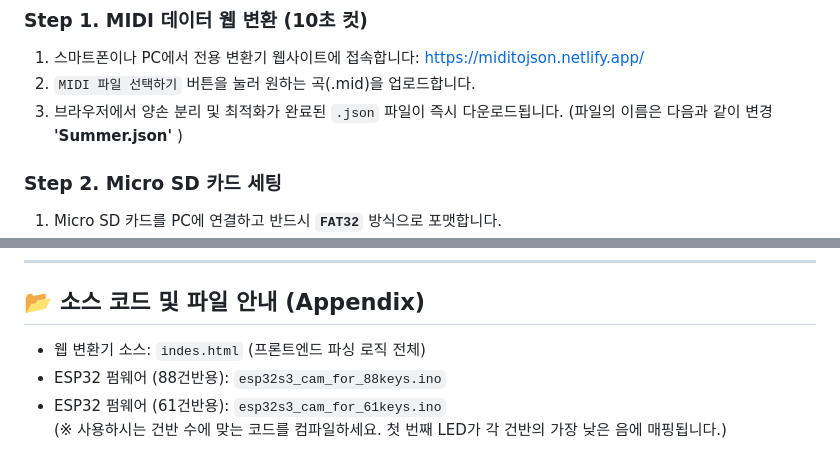
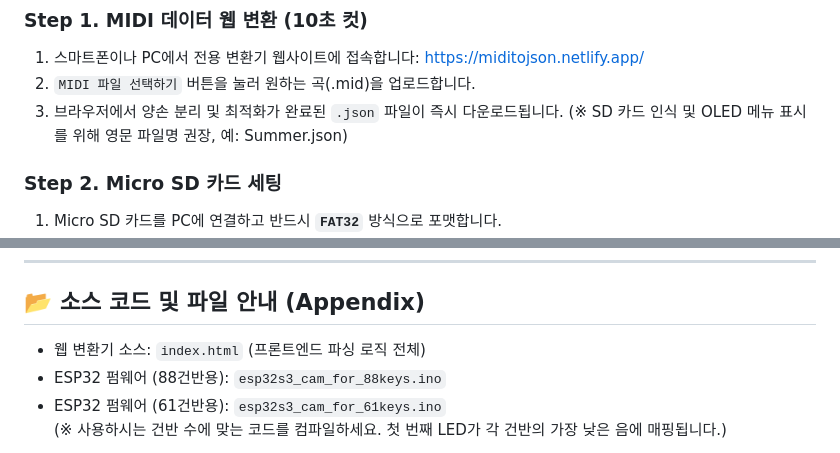
Before and after one commit to KwonGit23/led-piano-guide, a Markdown page: README.md, 2 parts joined by grey strips. Rendered like a GitHub page.

```diff
--- a/README.md
+++ b/README.md
@@ -79,7 +108,7 @@ Arduino IDE의 **라이브러리 매니저**에서 아래 항목들을 검색하
 ### Step 1. MIDI 데이터 웹 변환 (10초 컷)
 1. 스마트폰이나 PC에서 전용 변환기 웹사이트에 접속합니다: [https://miditojson.netlify.app/](https://miditojson.netlify.app/)
 2. `MIDI 파일 선택하기` 버튼을 눌러 원하는 곡(.mid)을 업로드합니다.
-3. 브라우저에서 양손 분리 및 최적화가 완료된 `.json` 파일이 즉시 다운로드됩니다. (파일의 이름은 다음과 같이 변경 **'Summer.json'** )
+3. 브라우저에서 양손 분리 및 최적화가 완료된 `.json` 파일이 즉시 다운로드됩니다. (※ SD 카드 인식 및 OLED 메뉴 표시를 위해 영문 파일명 권장, 예: Summer.json)
 
 ### Step 2. Micro SD 카드 세팅
 1. Micro SD 카드를 PC에 연결하고 반드시 **`FAT32`** 방식으로 포맷합니다.
@@ -95,7 +124,7 @@ Arduino IDE의 **라이브러리 매니저**에서 아래 항목들을 검색하
 ---
 
 ## 📂 소스 코드 및 파일 안내 (Appendix)
-* 웹 변환기 소스: `indes.html` (프론트엔드 파싱 로직 전체)
+* 웹 변환기 소스: `index.html` (프론트엔드 파싱 로직 전체)
 * ESP32 펌웨어 (88건반용): `esp32s3_cam_for_88keys.ino`
 * ESP32 펌웨어 (61건반용): `esp32s3_cam_for_61keys.ino`
 (※ 사용하시는 건반 수에 맞는 코드를 컴파일하세요. 첫 번째 LED가 각 건반의 가장 낮은 음에 매핑됩니다.)
```
Also changed, not shown: other parts of README.md (+37 -2 lines).
